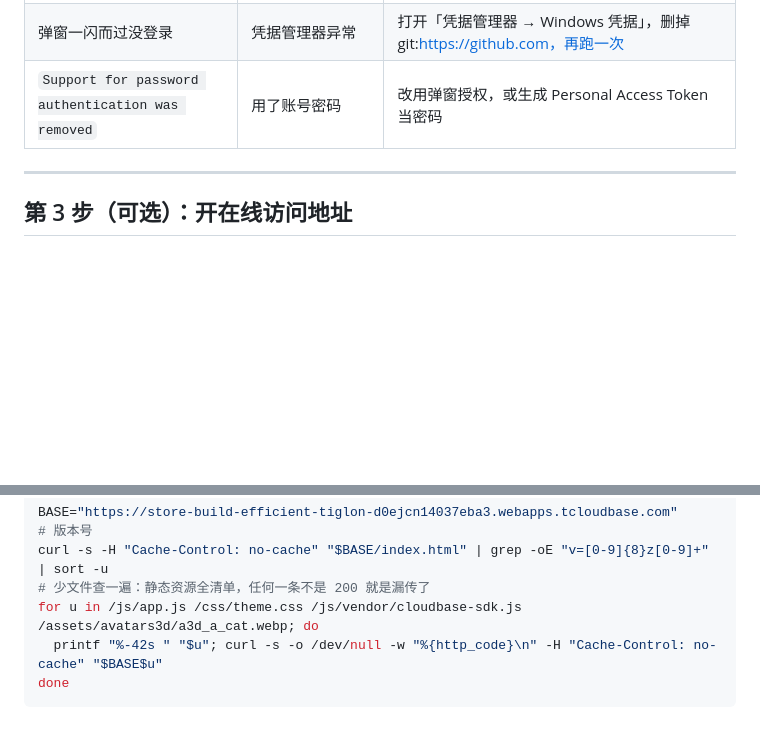
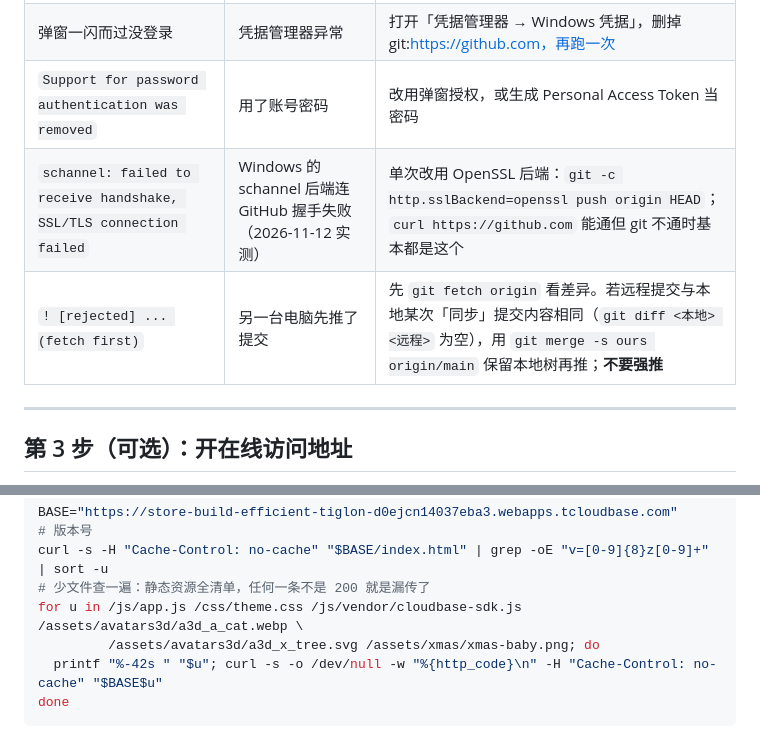
Before and after one commit to xingpengyun/store-build-system, a Markdown page: DEPLOY.md, 2 parts joined by grey strips. GitHub-like rendering; blank space fills up the shorter version.

Commit message:
docs: 补 GitHub 推送排错与 z209 新增静态资源的验证清单

````diff
--- a/DEPLOY.md
+++ b/DEPLOY.md
@@ -61,6 +61,8 @@ https://github.com/你的用户名/shop-build-system.git
 | `failed to push some refs` | 建仓库时勾了 README | 在 GitHub 上删掉仓库重建（别勾任何初始化选项） |
 | 弹窗一闪而过没登录 | 凭据管理器异常 | 打开「凭据管理器 → Windows 凭据」，删掉 git:https://github.com，再跑一次 |
 | `Support for password authentication was removed` | 用了账号密码 | 改用弹窗授权，或生成 Personal Access Token 当密码 |
+| `schannel: failed to receive handshake, SSL/TLS connection failed` | Windows 的 schannel 后端连 GitHub 握手失败（2026-11-12 实测） | 单次改用 OpenSSL 后端：`git -c http.sslBackend=openssl push origin HEAD`；`curl https://github.com` 能通但 git 不通时基本都是这个 |
+| `! [rejected] ... (fetch first)` | 另一台电脑先推了提交 | 先 `git fetch origin` 看差异。若远程提交与本地某次「同步」提交内容相同（`git diff <本地> <远程>` 为空），用 `git merge -s ours origin/main` 保留本地树再推；**不要强推** |
 
 ---
 
@@ -201,7 +203,8 @@ BASE="https://store-build-efficient-tiglon-d0ejcn14037eba3.webapps.tcloudbase.co
 # 版本号
 curl -s -H "Cache-Control: no-cache" "$BASE/index.html" | grep -oE "v=[0-9]{8}z[0-9]+" | sort -u
 # 少文件查一遍：静态资源全清单，任何一条不是 200 就是漏传了
-for u in /js/app.js /css/theme.css /js/vendor/cloudbase-sdk.js /assets/avatars3d/a3d_a_cat.webp; do
+for u in /js/app.js /css/theme.css /js/vendor/cloudbase-sdk.js /assets/avatars3d/a3d_a_cat.webp \
+         /assets/avatars3d/a3d_x_tree.svg /assets/xmas/xmas-baby.png; do
   printf "%-42s " "$u"; curl -s -o /dev/null -w "%{http_code}\n" -H "Cache-Control: no-cache" "$BASE$u"
 done
 ```
````
